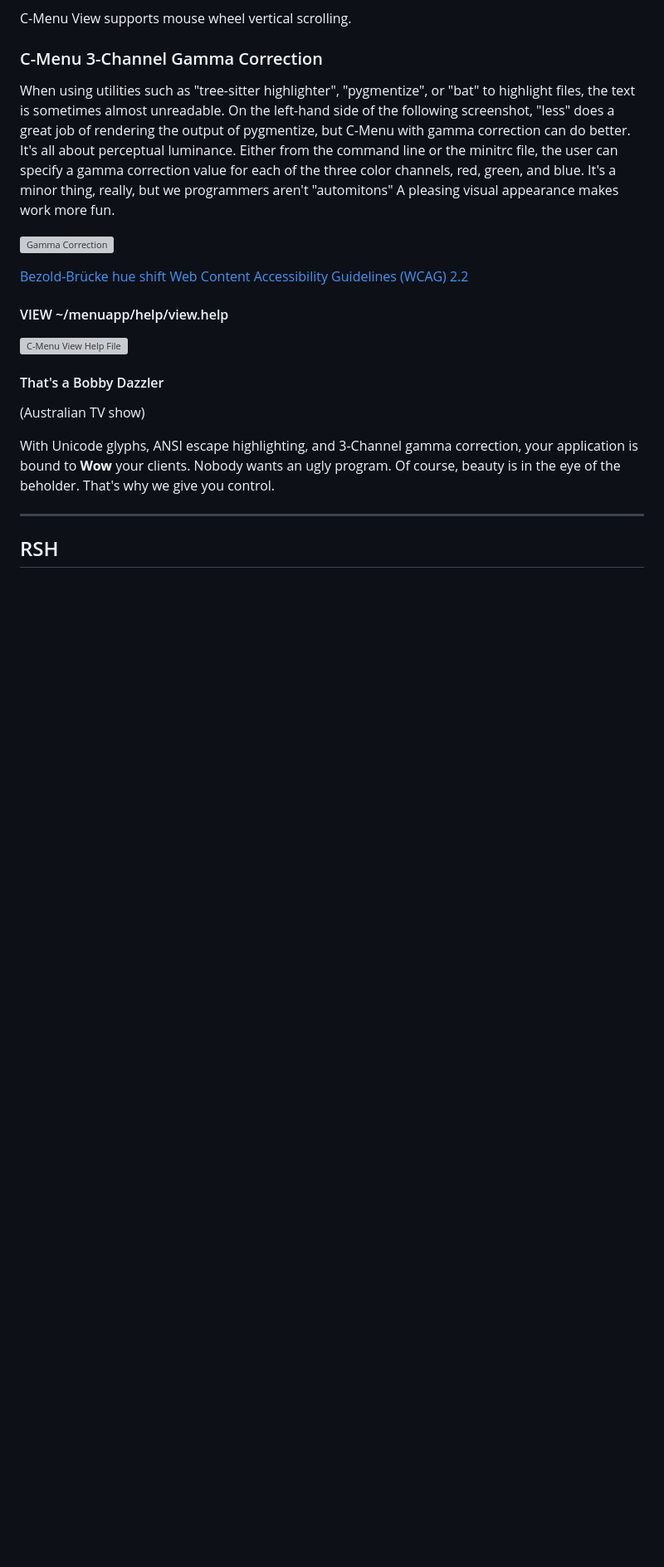
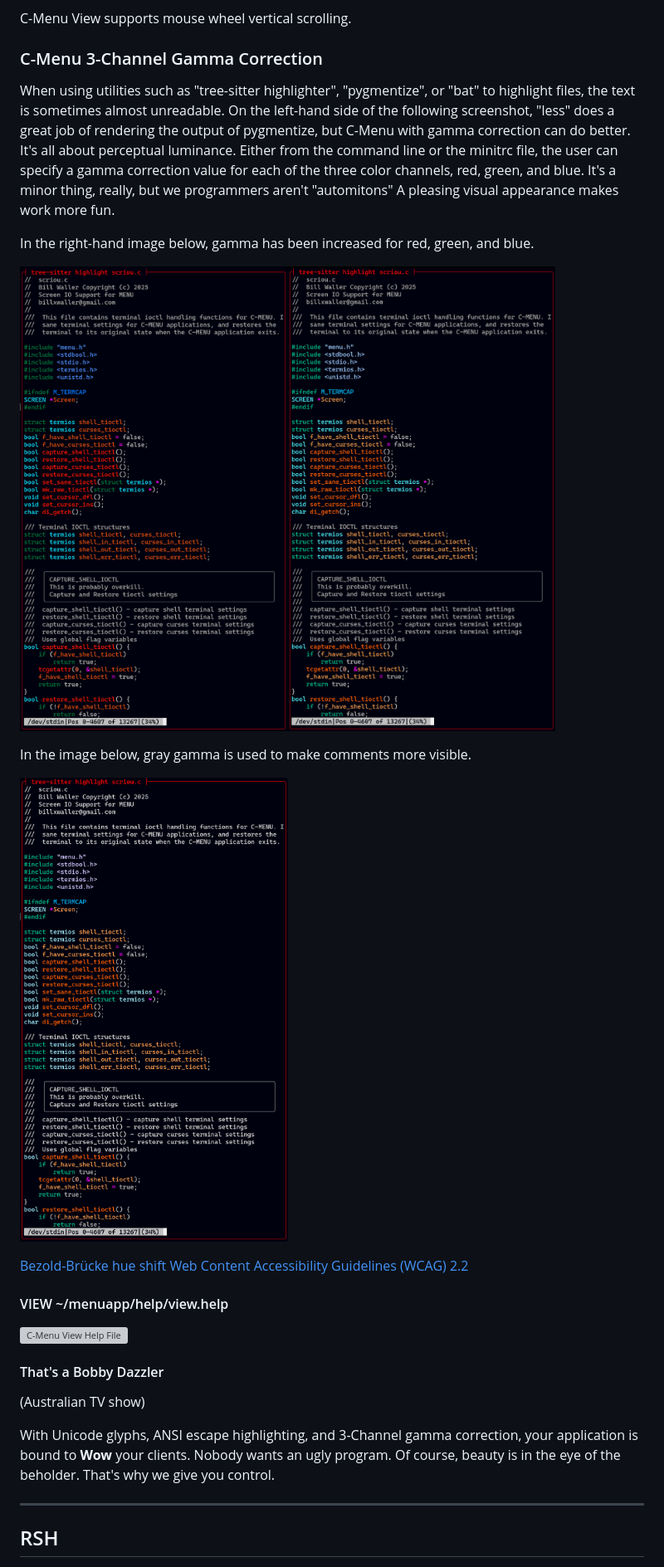
Before and after one commit to BillWaller/C-Menu, a Markdown page: README.md, the part around the change printed below. Shown: that part at 83% size. GitHub-like rendering; pictures changed too: screenshots/gamma1.png (added), screenshots/gamma2.png (added); blank space fills up the shorter version; grey boxes are pictures that could not be loaded.

```diff
--- a/README.md
+++ b/README.md
@@ -321,7 +319,14 @@ correction value for each of the three color channels, red, green, and
 blue. It's a minor thing, really, but we programmers aren't
 "automitons" A pleasing visual appearance makes work more fun.
 
-![Gamma Correction](screenshots/gamma.png)
+In the right-hand image below, gamma has been increased for red, green,
+and blue.
+
+![RGB Gamma Correction](screenshots/gamma1.png)
+
+In the image below, gray gamma is used to make comments more visible.
+
+![Gray Gamma Correction](screenshots/gamma2.png)
 
 [Bezold-Brücke hue shift](https://pubmed.ncbi.nlm.nih.gov/6534013/)
 [Web Content Accessibility Guidelines (WCAG) 2.2](https://www.w3.org/TR/WCAG22/)
```
Also changed, not shown: other parts of README.md (+4 -6 lines), snippets.md (+1 -0 lines), 4 other files.
